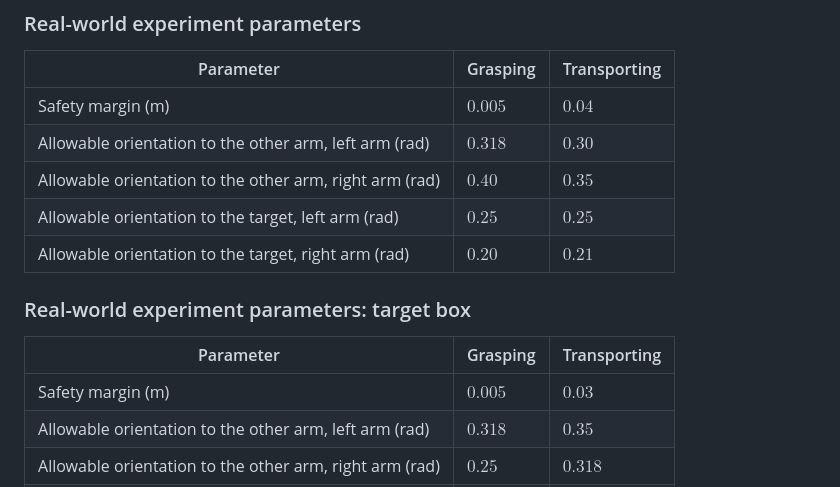
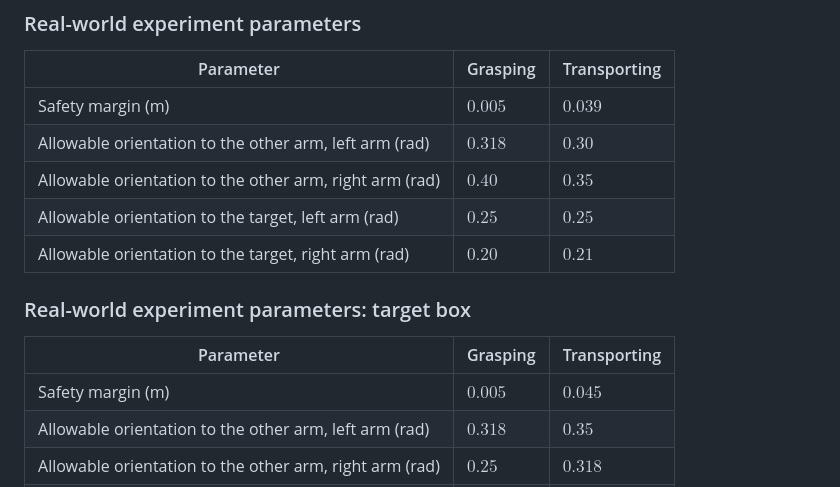
Before and after one commit to shindoukou/Collaborative-Manipulation, a Markdown page: README.md, the part around the change. Drawn GitHub-style.

Commit message:
docs: align ball and box transport margins with revised bounds

```diff
--- a/README.md
+++ b/README.md
@@ -140,7 +140,7 @@ For $w_{\mathrm{k}i}$, setting it to zero reduces success to 0%, while the selec
 
 | Parameter | Grasping | Transporting |
 | --- | --- | --- |
-| Safety margin (m) | $0.005$ | $0.04$ |
+| Safety margin (m) | $0.005$ | $0.039$ |
 | Allowable orientation to the other arm, left arm (rad) | $0.318$ | $0.30$ |
 | Allowable orientation to the other arm, right arm (rad) | $0.40$ | $0.35$ |
 | Allowable orientation to the target, left arm (rad) | $0.25$ | $0.25$ |
@@ -150,7 +150,7 @@ For $w_{\mathrm{k}i}$, setting it to zero reduces success to 0%, while the selec
 
 | Parameter | Grasping | Transporting |
 | --- | --- | --- |
-| Safety margin (m) | $0.005$ | $0.03$ |
+| Safety margin (m) | $0.005$ | $0.045$ |
 | Allowable orientation to the other arm, left arm (rad) | $0.318$ | $0.35$ |
 | Allowable orientation to the other arm, right arm (rad) | $0.25$ | $0.318$ |
 | Allowable orientation to the target, left arm (rad) | $\pi$ | $\pi$ |
```
